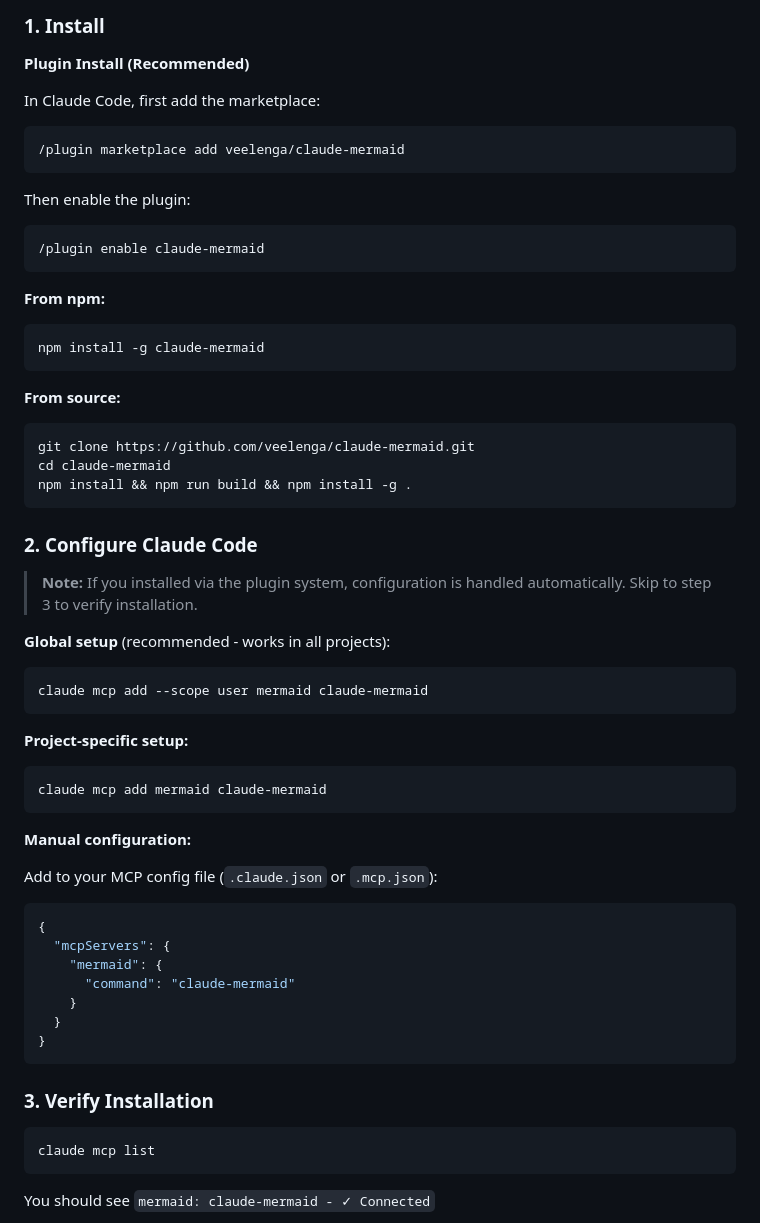
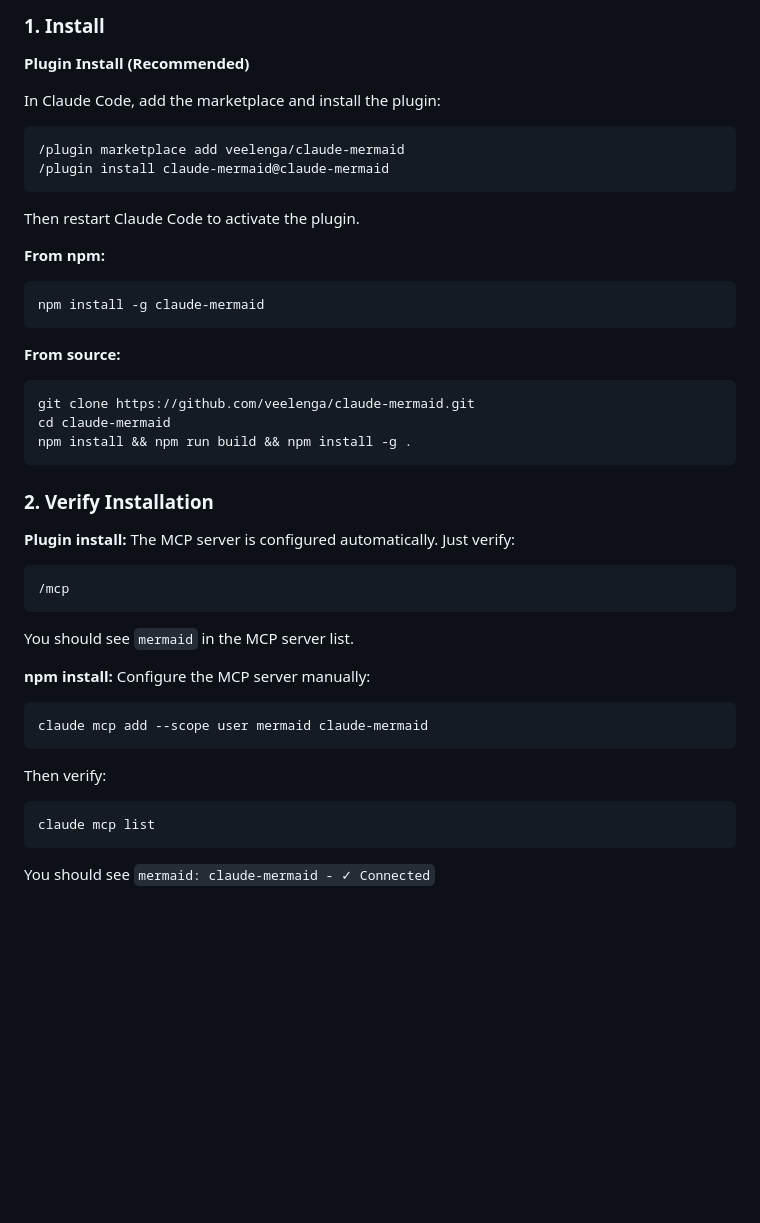
Before and after one commit to veelenga/claude-mermaid, a Markdown page: README.md, the part around the change. GitHub-like rendering; blank space fills up the shorter version.

Commit message:
Correct the instructions

````diff
--- a/README.md
+++ b/README.md
@@ -46,17 +46,14 @@ Automatically renders diagrams in your browser with real-time updates as you ref
 
 **Plugin Install (Recommended)**
 
-In Claude Code, first add the marketplace:
+In Claude Code, add the marketplace and install the plugin:
 
 ```bash
 /plugin marketplace add veelenga/claude-mermaid
+/plugin install claude-mermaid@claude-mermaid
 ```
 
-Then enable the plugin:
-
-```bash
-/plugin enable claude-mermaid
-```
+Then restart Claude Code to activate the plugin.
 
 **From npm:**
 
@@ -72,37 +69,23 @@ cd claude-mermaid
 npm install && npm run build && npm install -g .
 ```
 
-### 2. Configure Claude Code
+### 2. Verify Installation
 
-> **Note:** If you installed via the plugin system, configuration is handled automatically. Skip to step 3 to verify installation.
+**Plugin install:** The MCP server is configured automatically. Just verify:
 
-**Global setup** (recommended - works in all projects):
+```bash
+/mcp
+```
+
+You should see `mermaid` in the MCP server list.
+
+**npm install:** Configure the MCP server manually:
 
 ```bash
 claude mcp add --scope user mermaid claude-mermaid
 ```
 
-**Project-specific setup:**
-
-```bash
-claude mcp add mermaid claude-mermaid
-```
-
-**Manual configuration:**
-
-Add to your MCP config file (`.claude.json` or `.mcp.json`):
-
-```json
-{
-  "mcpServers": {
-    "mermaid": {
-      "command": "claude-mermaid"
-    }
-  }
-}
-```
-
-### 3. Verify Installation
+Then verify:
 
 ```bash
 claude mcp list
````
